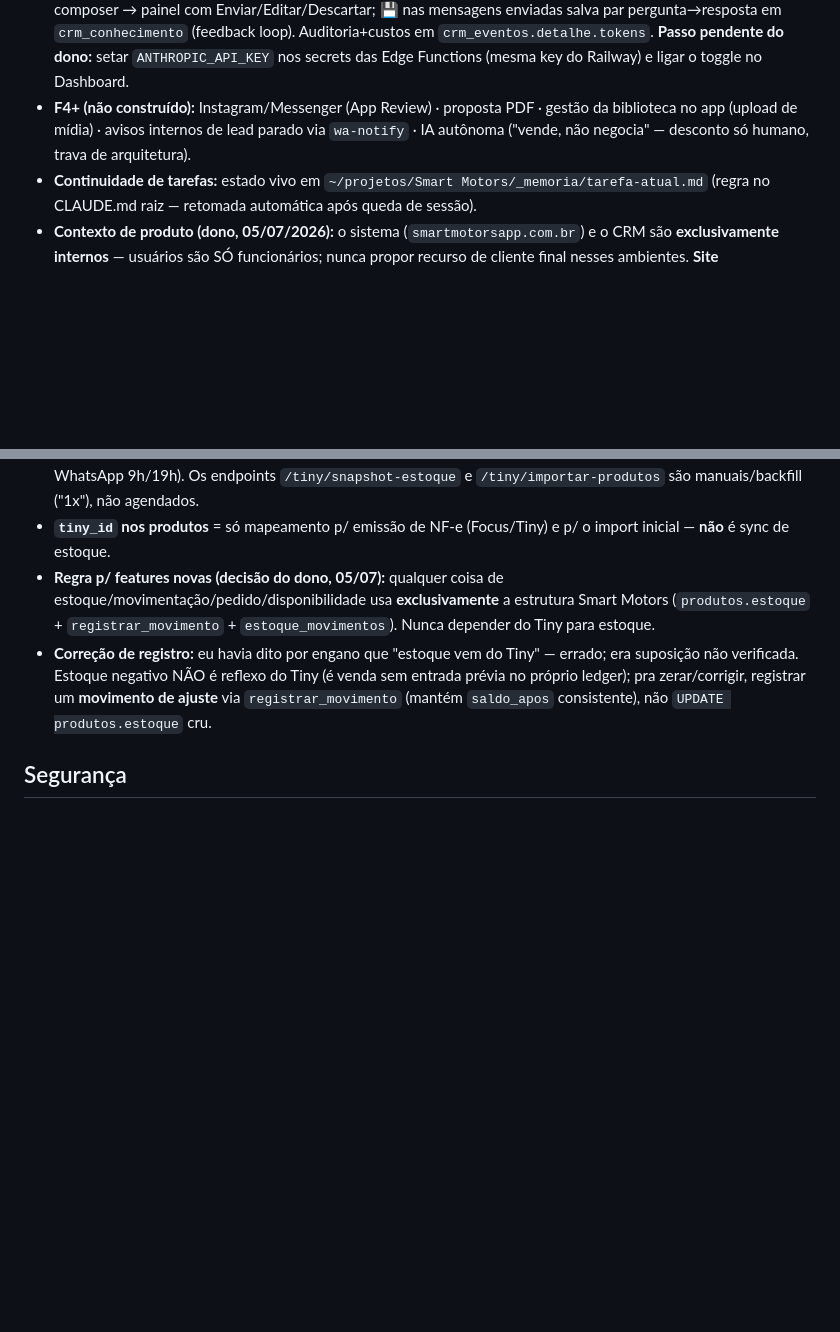
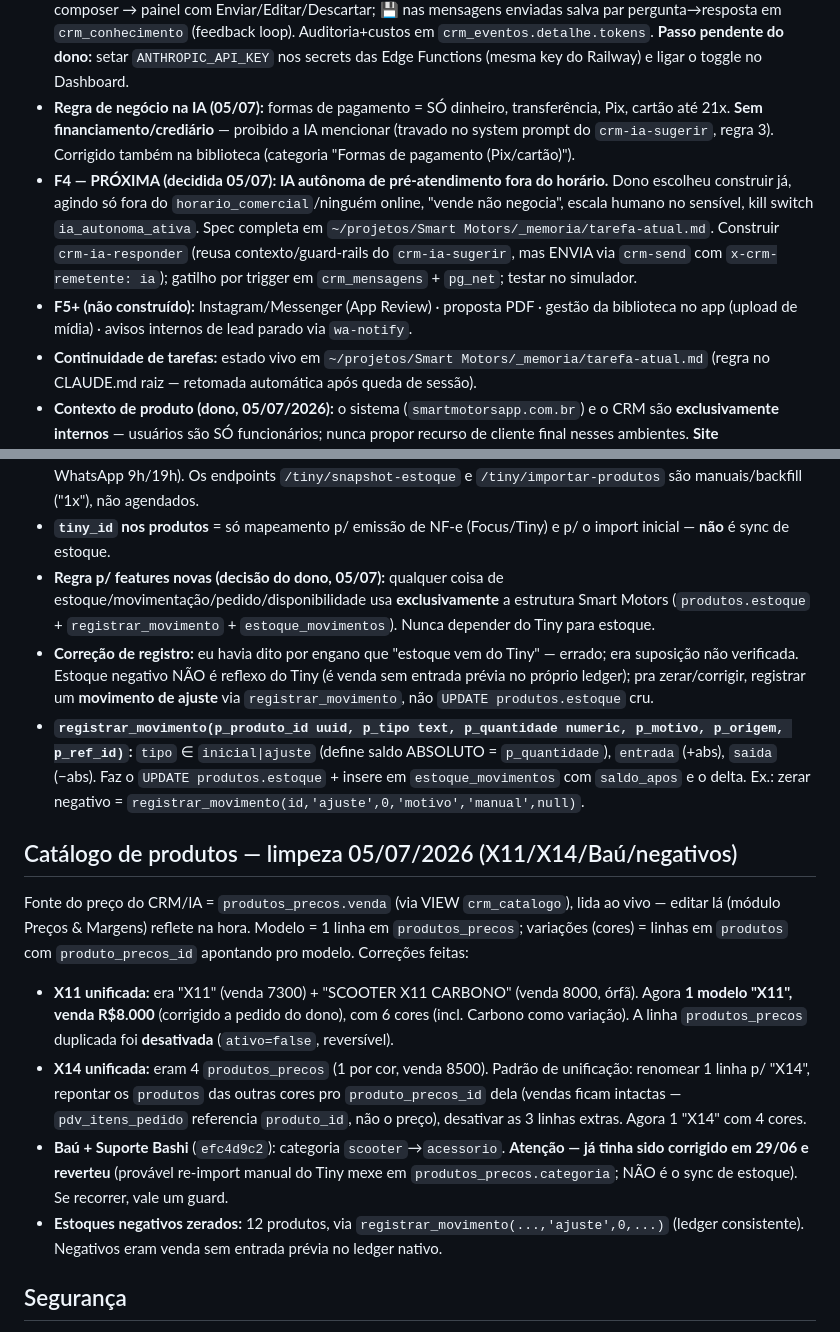
Before and after one commit to gab2ms/smart-motors-frontend, a Markdown page: CLAUDE.md, 2 parts joined by grey strips. GitHub-like rendering; blank space fills up the shorter version.

Commit message:
Contexto: limpeza de catálogo (X11/X14/Baú), regra de pagamento na IA, F4 decidida
- Estoque: assinatura do registrar_movimento + como zerar via ajuste.
- Catálogo: X11/X14 unificadas, Baú→acessório, negativos zerados (05/07).
- IA: regra de pagamento (sem financiamento/crediário) no prompt do copiloto.
- Roadmap: F4 = IA autônoma fora do horário (próxima), spec em tarefa-atual.md.

Co-Authored-By: Claude Opus 4.8 (1M context) <noreply@anthropic.com>

```diff
--- a/CLAUDE.md
+++ b/CLAUDE.md
@@ -54,7 +54,9 @@ Organizado **por assunto** — cada seção traz o **estado atual** daquele tema
   - **Modo simulador** (canal `webchat`, `origem='simulador'`): admin cria lead fictício no dashboard; na conversa, botão "💬 Simular cliente" injeta respostas — equipe treina sem canal real. `enviarNoCanal`: WhatsApp→Edge Function; canais internos gravam direto (sem janela).
   - **Loop PDV:** botão **"Gerar pedido no PDV"** no painel de negociação (`ModalGerarPedido`). Replica o formato EXATO do `_pdvFinalizarVenda`: `pdv_pedidos` sem `numero_smart` (identity), `venda_local=true`, `sincronizado_tiny=false`, `cliente_dados`/`forma_pagamento {desconto, metodos:[{tipo,valor,parcelas?}]}`, item com `produto_id` (é o que baixa estoque), `pdv_auditoria_log`, baixa best-effort no Railway (`/pdv/pedido-baixar-estoque`, idempotente), sem Tiny. **Comissão = `pdv_vendedores.login_usuario` do atendente logado** (sem cadastro → erro claro). Negociação recebe `pdv_pedido_id` + `estagio='fechado'` + evento `pedido_gerado`. `pdv_pedidos.origem` = origem do contato (rastreio de campanha).
 - **F3 — IA copiloto ✅ (05/07/2026, aguarda `ANTHROPIC_API_KEY`):** Edge Function **`crm-ia-sugerir`** (verify_jwt; Claude **Sonnet 5** via fetch, tool-use forçado `sugerir`). Contexto: últimas 30 msgs (notas internas EXCLUÍDAS), `crm_disponibilidade` (preço tabela + estoque prometível + cores), `crm_buscar_conhecimento` (RPC pg_trgm, migração `crm_buscar_conhecimento`), negociação atual. Guard-rails: kill switch `ia_copiloto_ativa`, teto `ia_max_msgs_conversa`/dia (conta eventos `ia_sugeriu`), prompt anti-injeção, **nunca desconto/brinde** (e a IA só escreve modelo+preço de tabela na negociação, `detectado_por_ia=true`). UI (app CRM): botão **✨ IA** no composer → painel com Enviar/Editar/Descartar; **💾** nas mensagens enviadas salva par pergunta→resposta em `crm_conhecimento` (feedback loop). Auditoria+custos em `crm_eventos.detalhe.tokens`. **Passo pendente do dono:** setar `ANTHROPIC_API_KEY` nos secrets das Edge Functions (mesma key do Railway) e ligar o toggle no Dashboard.
-- **F4+ (não construído):** Instagram/Messenger (App Review) · proposta PDF · gestão da biblioteca no app (upload de mídia) · avisos internos de lead parado via `wa-notify` · IA autônoma ("vende, não negocia" — desconto só humano, trava de arquitetura).
+- **Regra de negócio na IA (05/07):** formas de pagamento = SÓ dinheiro, transferência, Pix, cartão até 21x. **Sem financiamento/crediário** — proibido a IA mencionar (travado no system prompt do `crm-ia-sugerir`, regra 3). Corrigido também na biblioteca (categoria "Formas de pagamento (Pix/cartão)").
+- **F4 — PRÓXIMA (decidida 05/07): IA autônoma de pré-atendimento fora do horário.** Dono escolheu construir já, agindo só fora do `horario_comercial`/ninguém online, "vende não negocia", escala humano no sensível, kill switch `ia_autonoma_ativa`. Spec completa em `~/projetos/Smart Motors/_memoria/tarefa-atual.md`. Construir `crm-ia-responder` (reusa contexto/guard-rails do `crm-ia-sugerir`, mas ENVIA via `crm-send` com `x-crm-remetente: ia`); gatilho por trigger em `crm_mensagens` + `pg_net`; testar no simulador.
+- **F5+ (não construído):** Instagram/Messenger (App Review) · proposta PDF · gestão da biblioteca no app (upload de mídia) · avisos internos de lead parado via `wa-notify`.
 - **Continuidade de tarefas:** estado vivo em `~/projetos/Smart Motors/_memoria/tarefa-atual.md` (regra no CLAUDE.md raiz — retomada automática após queda de sessão).
 - **Contexto de produto (dono, 05/07/2026):** o sistema (`smartmotorsapp.com.br`) e o CRM são **exclusivamente internos** — usuários são SÓ funcionários; nunca propor recurso de cliente final nesses ambientes. **Site público/catálogo = projeto futuro fora do escopo**; quando existir, o contato do cliente será direcionado ao **WhatsApp** (decisão do dono — não haverá webchat). O canal `webchat` do CRM fica reservado ao **modo simulador** (treino da equipe).
 
@@ -65,7 +67,15 @@ Organizado **por assunto** — cada seção traz o **estado atual** daquele tema
 - **Tiny = seed único:** a origem `snapshot`/`inicial` (98 movimentos) rodou **só em 04/06/2026** pra copiar o saldo inicial do Tiny 1 vez. Depois disso, **nunca mais**. **Nenhum cron** puxa do Tiny (o único cron no backend é o resumo de WhatsApp 9h/19h). Os endpoints `/tiny/snapshot-estoque` e `/tiny/importar-produtos` são manuais/backfill ("1x"), não agendados.
 - **`tiny_id` nos produtos** = só mapeamento p/ emissão de NF-e (Focus/Tiny) e p/ o import inicial — **não** é sync de estoque.
 - **Regra p/ features novas (decisão do dono, 05/07):** qualquer coisa de estoque/movimentação/pedido/disponibilidade usa **exclusivamente** a estrutura Smart Motors (`produtos.estoque` + `registrar_movimento` + `estoque_movimentos`). Nunca depender do Tiny para estoque.
-- **Correção de registro:** eu havia dito por engano que "estoque vem do Tiny" — errado; era suposição não verificada. Estoque negativo NÃO é reflexo do Tiny (é venda sem entrada prévia no próprio ledger); pra zerar/corrigir, registrar um **movimento de ajuste** via `registrar_movimento` (mantém `saldo_apos` consistente), não `UPDATE produtos.estoque` cru.
+- **Correção de registro:** eu havia dito por engano que "estoque vem do Tiny" — errado; era suposição não verificada. Estoque negativo NÃO é reflexo do Tiny (é venda sem entrada prévia no próprio ledger); pra zerar/corrigir, registrar um **movimento de ajuste** via `registrar_movimento`, não `UPDATE produtos.estoque` cru.
+- **`registrar_movimento(p_produto_id uuid, p_tipo text, p_quantidade numeric, p_motivo, p_origem, p_ref_id)`:** `tipo` ∈ `inicial|ajuste` (define saldo ABSOLUTO = `p_quantidade`), `entrada` (+abs), `saida` (−abs). Faz o `UPDATE produtos.estoque` + insere em `estoque_movimentos` com `saldo_apos` e o delta. Ex.: zerar negativo = `registrar_movimento(id,'ajuste',0,'motivo','manual',null)`.
+
+## Catálogo de produtos — limpeza 05/07/2026 (X11/X14/Baú/negativos)
+Fonte do preço do CRM/IA = `produtos_precos.venda` (via VIEW `crm_catalogo`), lida ao vivo — editar lá (módulo Preços & Margens) reflete na hora. Modelo = 1 linha em `produtos_precos`; variações (cores) = linhas em `produtos` com `produto_precos_id` apontando pro modelo. Correções feitas:
+- **X11 unificada:** era "X11" (venda 7300) + "SCOOTER X11 CARBONO" (venda 8000, órfã). Agora **1 modelo "X11", venda R$8.000** (corrigido a pedido do dono), com 6 cores (incl. Carbono como variação). A linha `produtos_precos` duplicada foi **desativada** (`ativo=false`, reversível).
+- **X14 unificada:** eram 4 `produtos_precos` (1 por cor, venda 8500). Padrão de unificação: renomear 1 linha p/ "X14", repontar os `produtos` das outras cores pro `produto_precos_id` dela (vendas ficam intactas — `pdv_itens_pedido` referencia `produto_id`, não o preço), desativar as 3 linhas extras. Agora 1 "X14" com 4 cores.
+- **Baú + Suporte Bashi** (`efc4d9c2`): categoria `scooter`→`acessorio`. **Atenção — já tinha sido corrigido em 29/06 e reverteu** (provável re-import manual do Tiny mexe em `produtos_precos.categoria`; NÃO é o sync de estoque). Se recorrer, vale um guard.
+- **Estoques negativos zerados:** 12 produtos, via `registrar_movimento(...,'ajuste',0,...)` (ledger consistente). Negativos eram venda sem entrada prévia no ledger nativo.
 
 ## Segurança
 **Estado: ~8–9/10** (era 2/10 antes da auditoria de 28/06/2026). Plano original: `~/.claude/plans/quero-atacar-aquela-pendencia-serene-fox.md`.
```
